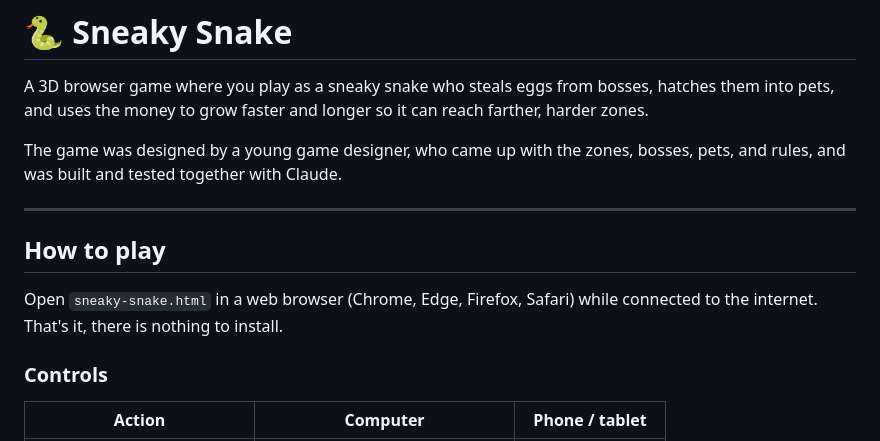
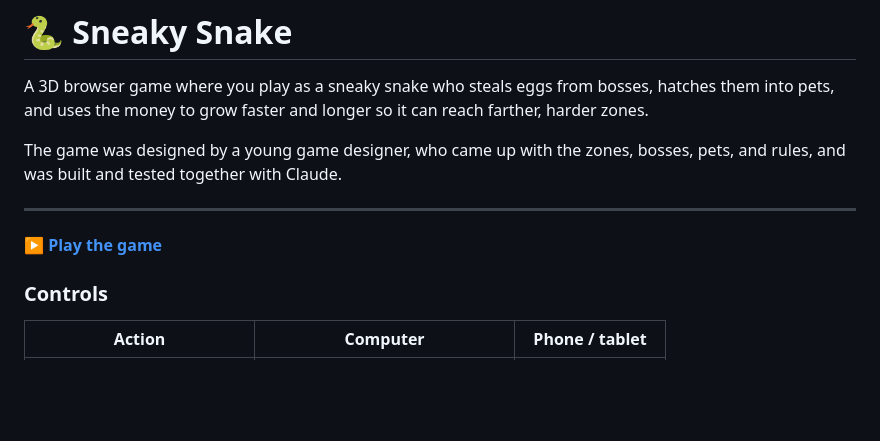
Before and after one commit to chimchol/SneakySnake, a Markdown page: README.md, the part around the change. Drawn GitHub-style; blank space fills up the shorter version.

```diff
--- a/README.md
+++ b/README.md
@@ -11,10 +11,8 @@ built and tested together with Claude.
 
 ---
 
-## How to play
+**[▶ Play the game](https://chimchol.github.io/SneakySnake/)**
 
-Open `sneaky-snake.html` in a web browser (Chrome, Edge, Firefox, Safari) while connected to the internet.
-That's it, there is nothing to install.
 
 ### Controls
 
```
